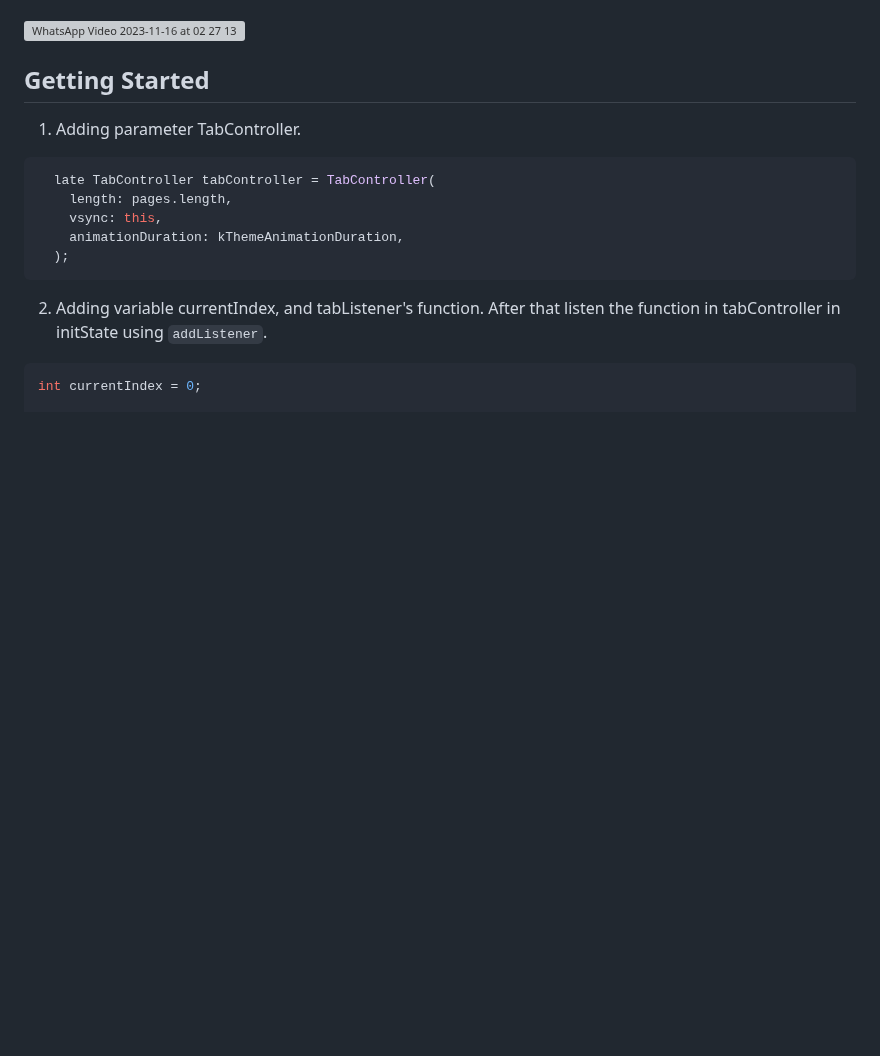
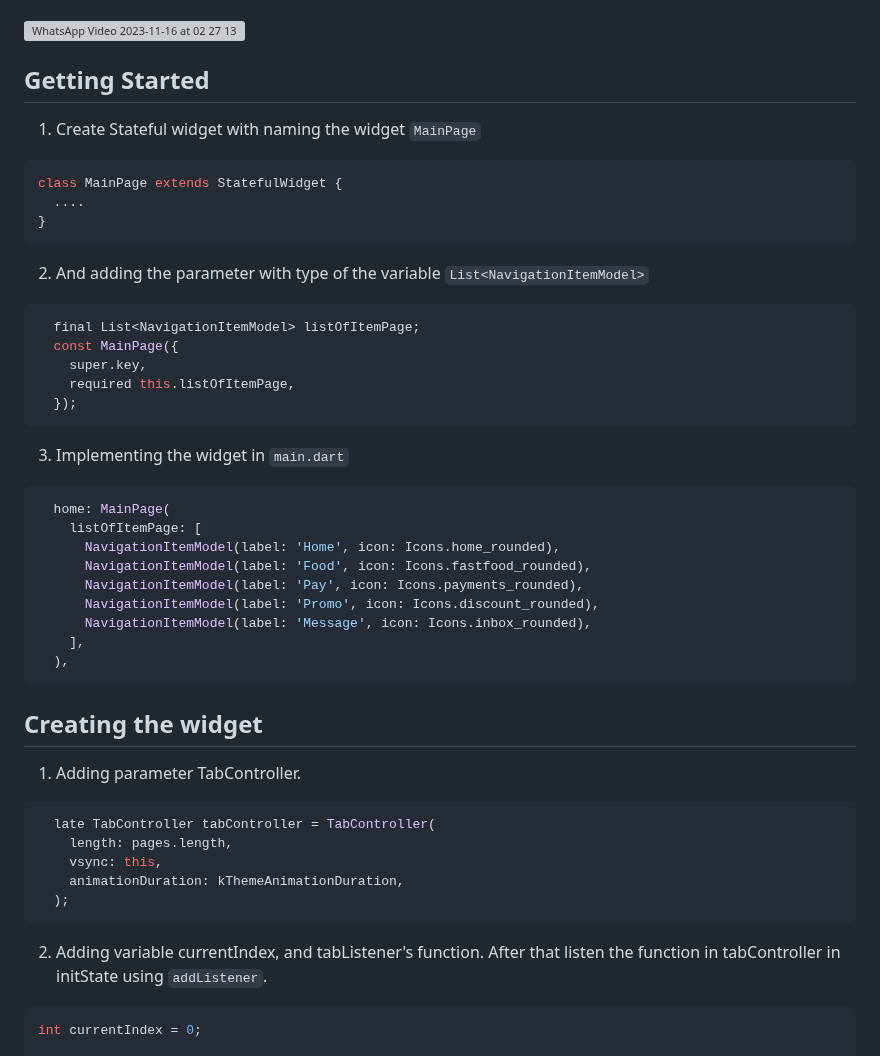
Before and after one commit to manofi21/bottom_tabbar_margin_animation, a Markdown page: README.md, the part around the change. Rendered like a GitHub page; blank space fills up the shorter version; grey boxes are pictures that could not be loaded.

Commit message:
creating Creating the widget chapter and create new point in Getting Started chapter

````diff
--- a/README.md
+++ b/README.md
@@ -5,6 +5,36 @@ A new Flutter project.
 ![WhatsApp Video 2023-11-16 at 02 27 13](https://user-images.githubusercontent.com/54527045/283226479-5c329e70-16f8-4e61-95d8-e95d108378c4.gif)
 
 ## Getting Started
+1. Create Stateful widget with naming the widget `MainPage`
+```dart
+class MainPage extends StatefulWidget {
+  ....
+}
+```
+
+2. And adding the parameter with type of the variable `List<NavigationItemModel>`
+```dart
+  final List<NavigationItemModel> listOfItemPage;
+  const MainPage({
+    super.key,
+    required this.listOfItemPage,
+  });
+```
+
+3. Implementing the widget in `main.dart`
+```dart
+  home: MainPage(
+    listOfItemPage: [
+      NavigationItemModel(label: 'Home', icon: Icons.home_rounded),
+      NavigationItemModel(label: 'Food', icon: Icons.fastfood_rounded),
+      NavigationItemModel(label: 'Pay', icon: Icons.payments_rounded),
+      NavigationItemModel(label: 'Promo', icon: Icons.discount_rounded),
+      NavigationItemModel(label: 'Message', icon: Icons.inbox_rounded),
+    ],
+  ),
+```
+
+## Creating the widget
 1. Adding parameter TabController.
 ```dart
   late TabController tabController = TabController(
````
